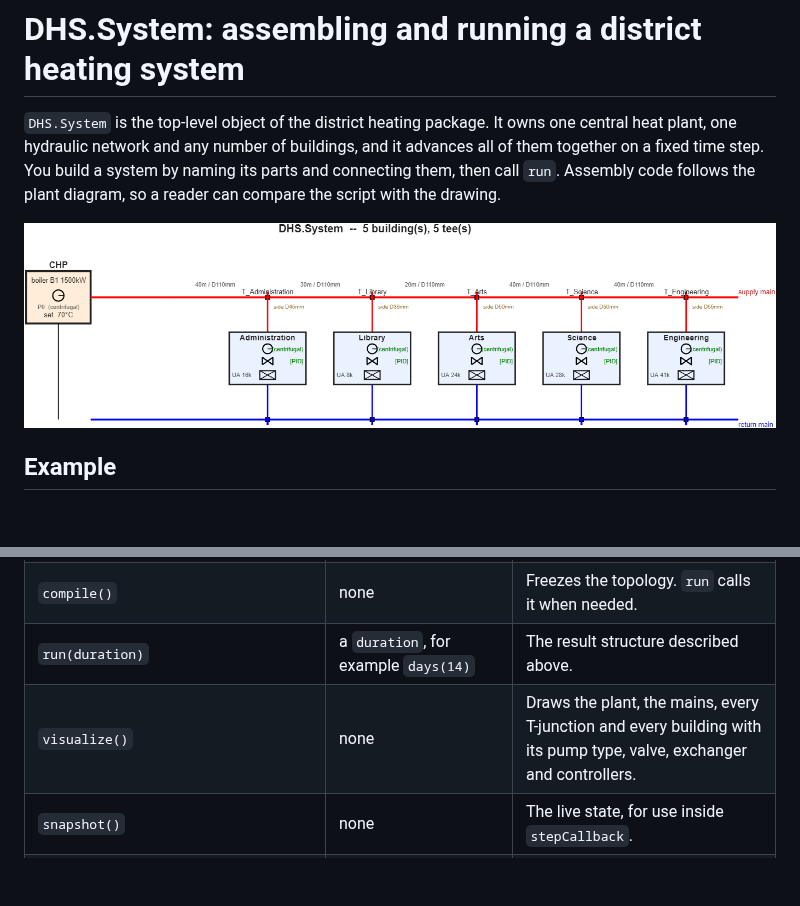
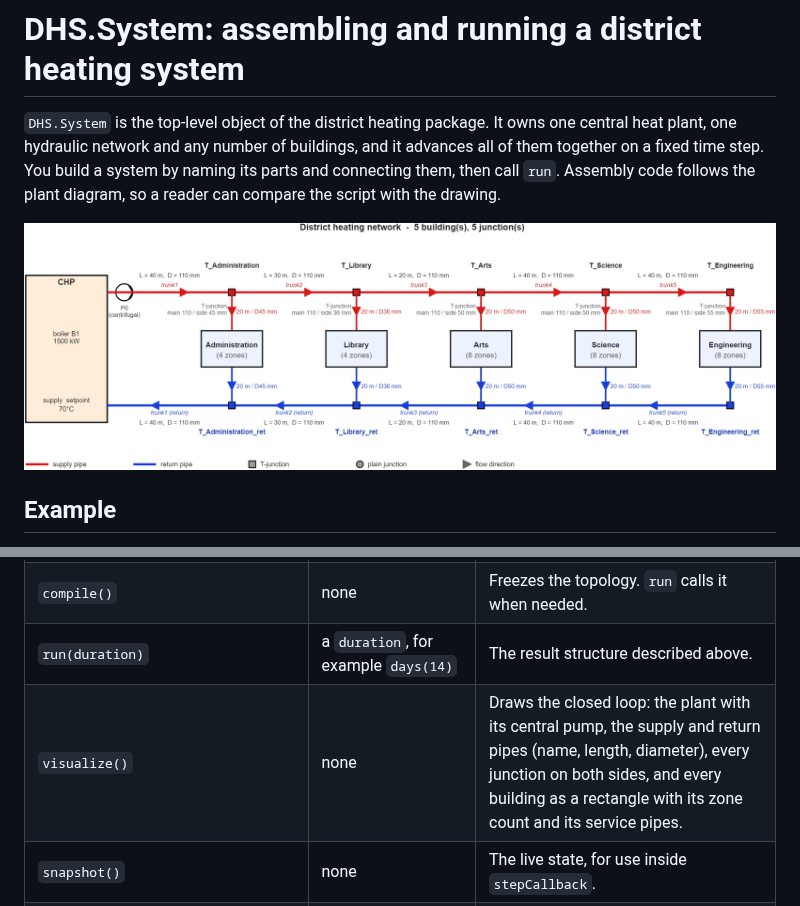
Before and after one commit to shahind/TMSIC, a Markdown page: docs/dhs-system.md, 2 parts joined by grey strips. GitHub-like rendering; pictures changed too: docs/images/dhs_schematic.png; blank space fills up the shorter version.

Commit message:
Redraw DHS.System.visualize as a closed supply/return loop: named and dimensioned pipes on both sides, tee and junction glyphs, plant with central pump, plain building boxes with zone count

```diff
--- a/docs/dhs-system.md
+++ b/docs/dhs-system.md
@@ -99,7 +99,7 @@ temperature consistent with the network return.
 | `setWeather(csv)` | path to CSV | Loads or replaces the weather source. |
 | `compile()` | none | Freezes the topology. `run` calls it when needed. |
 | `run(duration)` | a `duration`, for example `days(14)` | The result structure described above. |
-| `visualize()` | none | Draws the plant, the mains, every T-junction and every building with its pump type, valve, exchanger and controllers. |
+| `visualize()` | none | Draws the closed loop: the plant with its central pump, the supply and return pipes (name, length, diameter), every junction on both sides, and every building as a rectangle with its zone count and its service pipes. |
 | `snapshot()` | none | The live state, for use inside `stepCallback`. |
 | `.stepCallback` | `@(sys,k,t) ...` | Called after every step. Use it to log extra signals or to steer the run. |
 | `.pumpFrac` | 0 to 1 | Speed of the central pump. |
```
Also changed, not shown: 1 other file.
